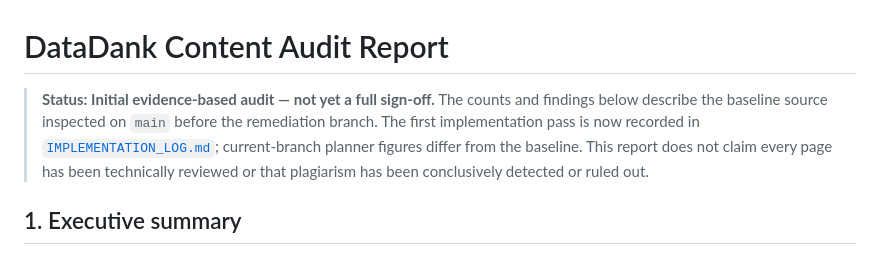
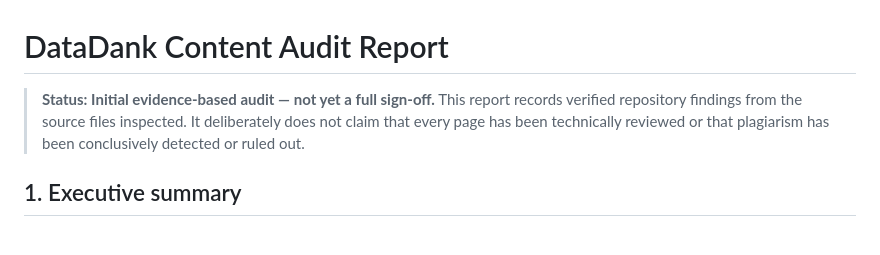
Before and after one commit to keshav-07/data-career-hub, a Markdown page: docs/content-audit/CONTENT_AUDIT_REPORT.md, the part around the change. GitHub-like rendering.

Commit message:
Restore pre-remediation version

```diff
--- a/docs/content-audit/CONTENT_AUDIT_REPORT.md
+++ b/docs/content-audit/CONTENT_AUDIT_REPORT.md
@@ -1,6 +1,6 @@
 # DataDank Content Audit Report
 
-> **Status: Initial evidence-based audit — not yet a full sign-off.** The counts and findings below describe the baseline source inspected on `main` before the remediation branch. The first implementation pass is now recorded in [`IMPLEMENTATION_LOG.md`](./IMPLEMENTATION_LOG.md); current-branch planner figures differ from the baseline. This report does not claim every page has been technically reviewed or that plagiarism has been conclusively detected or ruled out.
+> **Status: Initial evidence-based audit — not yet a full sign-off.** This report records verified repository findings from the source files inspected. It deliberately does not claim that every page has been technically reviewed or that plagiarism has been conclusively detected or ruled out.
 
 ## 1. Executive summary
 
```
